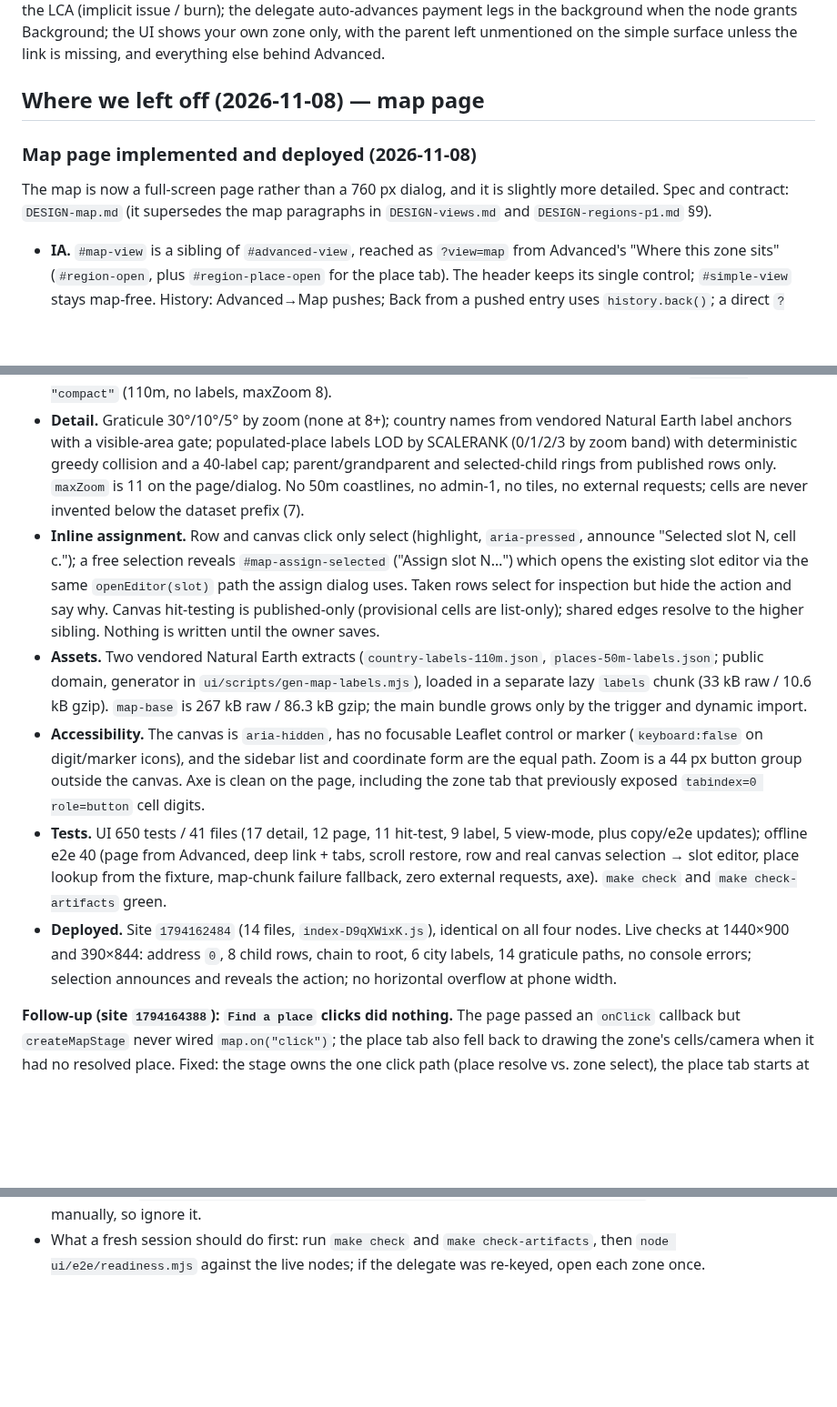
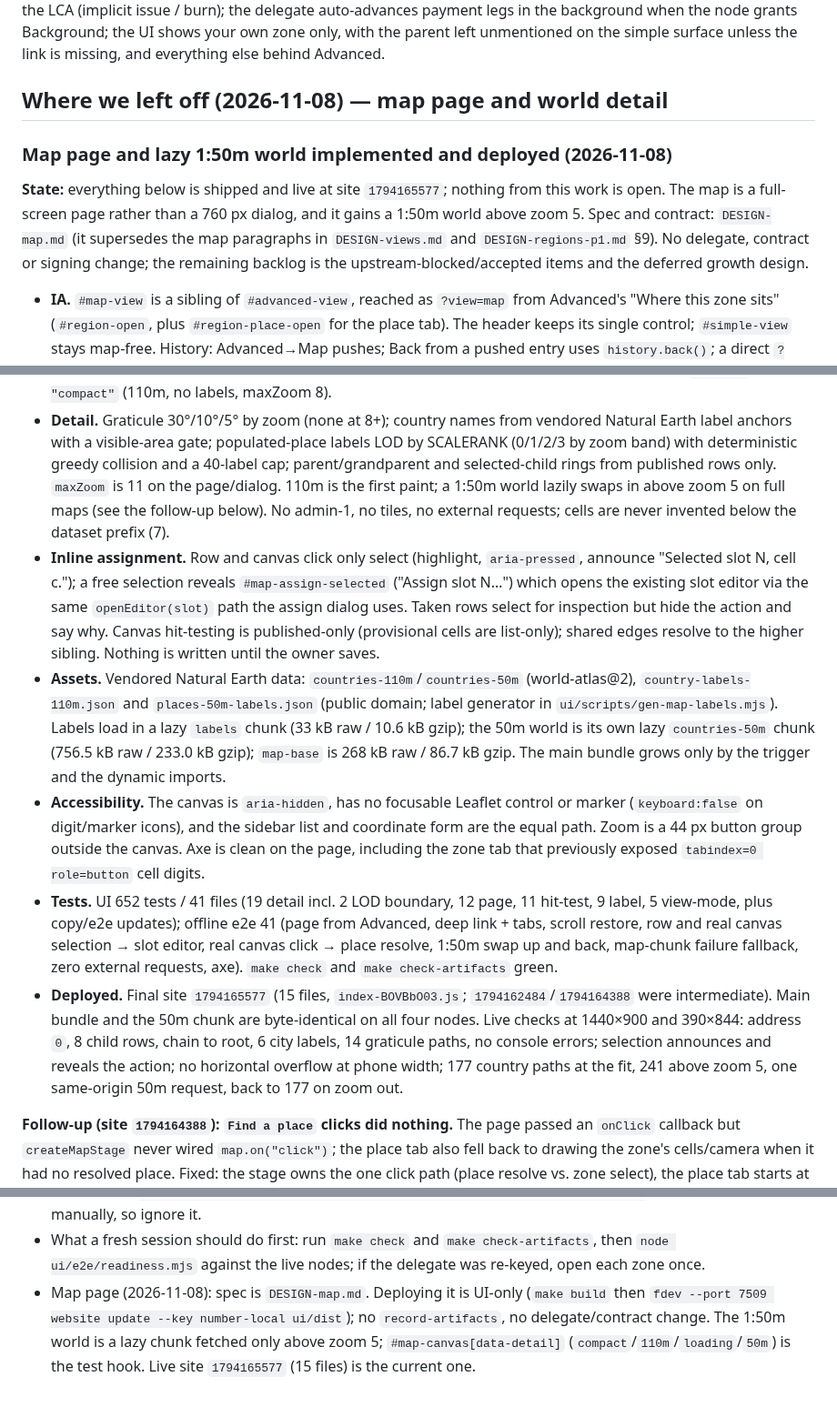
Before and after one commit to paulrd/number, a Markdown page: BACKLOG.md, 3 parts joined by grey strips. Shown at 91% size. Rendered like a GitHub page; blank space fills up the shorter version.

Commit message:
docs: record the map page and lazy 1:50m world in the handoff

```diff
--- a/BACKLOG.md
+++ b/BACKLOG.md
@@ -46,13 +46,17 @@ background when the node grants Background; the UI shows your own zone only,
 with the parent left unmentioned on the simple surface unless the link is
 missing, and everything else behind Advanced.
 
-## Where we left off (2026-11-08) — map page
+## Where we left off (2026-11-08) — map page and world detail
 
-### Map page implemented and deployed (2026-11-08)
+### Map page and lazy 1:50m world implemented and deployed (2026-11-08)
 
-The map is now a full-screen page rather than a 760 px dialog, and it is
-slightly more detailed. Spec and contract: `DESIGN-map.md` (it supersedes the
-map paragraphs in `DESIGN-views.md` and `DESIGN-regions-p1.md` §9).
+**State:** everything below is shipped and live at site `1794165577`; nothing
+from this work is open. The map is a full-screen page rather than a 760 px
+dialog, and it gains a 1:50m world above zoom 5. Spec and contract:
+`DESIGN-map.md` (it supersedes the map paragraphs in `DESIGN-views.md` and
+`DESIGN-regions-p1.md` §9). No delegate, contract or signing change; the
+remaining backlog is the upstream-blocked/accepted items and the deferred
+growth design.
 
 - **IA.** `#map-view` is a sibling of `#advanced-view`, reached as `?view=map`
   from Advanced's "Where this zone sits" (`#region-open`, plus
@@ -72,9 +76,10 @@ map paragraphs in `DESIGN-views.md` and `DESIGN-regions-p1.md` §9).
   vendored Natural Earth label anchors with a visible-area gate; populated-place
   labels LOD by SCALERANK (0/1/2/3 by zoom band) with deterministic greedy
   collision and a 40-label cap; parent/grandparent and selected-child rings from
-  published rows only. `maxZoom` is 11 on the page/dialog. No 50m coastlines, no
-  admin-1, no tiles, no external requests; cells are never invented below the
-  dataset prefix (7).
+  published rows only. `maxZoom` is 11 on the page/dialog. 110m is the first
+  paint; a 1:50m world lazily swaps in above zoom 5 on full maps (see the
+  follow-up below). No admin-1, no tiles, no external requests; cells are never
+  invented below the dataset prefix (7).
 - **Inline assignment.** Row and canvas click only select (highlight,
   `aria-pressed`, announce "Selected slot N, cell c."); a free selection reveals
   `#map-assign-selected` ("Assign slot N…") which opens the existing slot editor
@@ -82,25 +87,31 @@ map paragraphs in `DESIGN-views.md` and `DESIGN-regions-p1.md` §9).
   for inspection but hide the action and say why. Canvas hit-testing is
   published-only (provisional cells are list-only); shared edges resolve to the
   higher sibling. Nothing is written until the owner saves.
-- **Assets.** Two vendored Natural Earth extracts (`country-labels-110m.json`,
-  `places-50m-labels.json`; public domain, generator in
-  `ui/scripts/gen-map-labels.mjs`), loaded in a separate lazy `labels` chunk
-  (33 kB raw / 10.6 kB gzip). `map-base` is 267 kB raw / 86.3 kB gzip; the main
-  bundle grows only by the trigger and dynamic import.
+- **Assets.** Vendored Natural Earth data: `countries-110m`/`countries-50m`
+  (world-atlas@2), `country-labels-110m.json` and `places-50m-labels.json`
+  (public domain; label generator in `ui/scripts/gen-map-labels.mjs`). Labels
+  load in a lazy `labels` chunk (33 kB raw / 10.6 kB gzip); the 50m world is its
+  own lazy `countries-50m` chunk (756.5 kB raw / 233.0 kB gzip); `map-base` is
+  268 kB raw / 86.7 kB gzip. The main bundle grows only by the trigger and the
+  dynamic imports.
 - **Accessibility.** The canvas is `aria-hidden`, has no focusable Leaflet
   control or marker (`keyboard:false` on digit/marker icons), and the sidebar
   list and coordinate form are the equal path. Zoom is a 44 px button group
   outside the canvas. Axe is clean on the page, including the zone tab that
   previously exposed `tabindex=0 role=button` cell digits.
-- **Tests.** UI 650 tests / 41 files (17 detail, 12 page, 11 hit-test, 9 label,
-  5 view-mode, plus copy/e2e updates); offline e2e 40 (page from Advanced, deep
-  link + tabs, scroll restore, row and real canvas selection → slot editor,
-  place lookup from the fixture, map-chunk failure fallback, zero external
-  requests, axe). `make check` and `make check-artifacts` green.
-- **Deployed.** Site `1794162484` (14 files, `index-D9qXWixK.js`), identical on
-  all four nodes. Live checks at 1440×900 and 390×844: address `0`, 8 child rows,
-  chain to root, 6 city labels, 14 graticule paths, no console errors; selection
-  announces and reveals the action; no horizontal overflow at phone width.
+- **Tests.** UI 652 tests / 41 files (19 detail incl. 2 LOD boundary, 12 page,
+  11 hit-test, 9 label, 5 view-mode, plus copy/e2e updates); offline e2e 41
+  (page from Advanced, deep link + tabs, scroll restore, row and real canvas
+  selection → slot editor, real canvas click → place resolve, 1:50m swap up and
+  back, map-chunk failure fallback, zero external requests, axe). `make check`
+  and `make check-artifacts` green.
+- **Deployed.** Final site `1794165577` (15 files, `index-BOVBbO03.js`;
+  `1794162484`/`1794164388` were intermediate). Main bundle and the 50m chunk
+  are byte-identical on all four nodes. Live checks at 1440×900 and 390×844:
+  address `0`, 8 child rows, chain to root, 6 city labels, 14 graticule paths,
+  no console errors; selection announces and reveals the action; no horizontal
+  overflow at phone width; 177 country paths at the fit, 241 above zoom 5, one
+  same-origin 50m request, back to 177 on zoom out.
 
 **Follow-up (site `1794164388`): `Find a place` clicks did nothing.** The page
 passed an `onClick` callback but `createMapStage` never wired `map.on("click")`;
@@ -1384,3 +1397,9 @@ Newest first. **Never remove an entry**; the record gate and
 - What a fresh session should do first: run `make check` and
   `make check-artifacts`, then `node ui/e2e/readiness.mjs` against the live
   nodes; if the delegate was re-keyed, open each zone once.
+- Map page (2026-11-08): spec is `DESIGN-map.md`. Deploying it is UI-only
+  (`make build` then `fdev --port 7509 website update --key number-local
+  ui/dist`); no `record-artifacts`, no delegate/contract change. The 1:50m world
+  is a lazy chunk fetched only above zoom 5; `#map-canvas[data-detail]`
+  (`compact`/`110m`/`loading`/`50m`) is the test hook. Live site
+  `1794165577` (15 files) is the current one.
```
Also changed, not shown: other parts of BACKLOG.md (+3 -1 lines).
